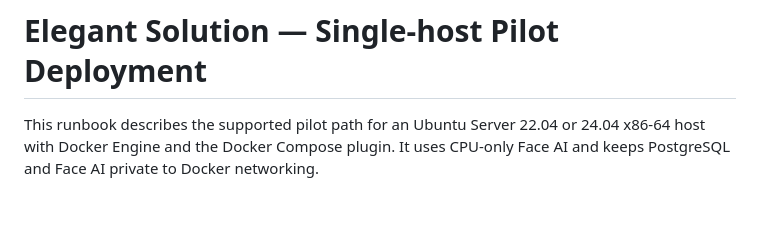
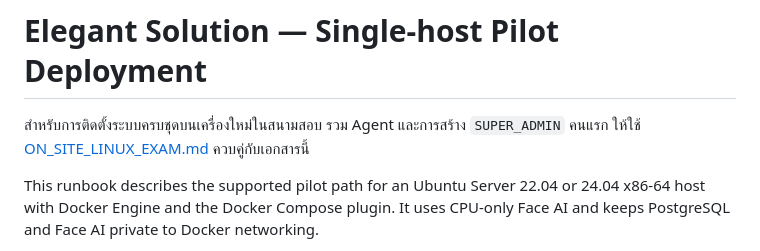
Before and after one commit to Fafromh0mee/Elegant-Solutions, a Markdown page: docs/PILOT_DEPLOYMENT.md, the part around the change. Drawn GitHub-style; blank space fills up the shorter version.

Commit message:
docs(deploy): add on-site Linux exam runbook

```diff
--- a/docs/PILOT_DEPLOYMENT.md
+++ b/docs/PILOT_DEPLOYMENT.md
@@ -1,4 +1,8 @@
 # Elegant Solution — Single-host Pilot Deployment
+
+สำหรับการติดตั้งระบบครบชุดบนเครื่องใหม่ในสนามสอบ รวม Agent และการสร้าง
+`SUPER_ADMIN` คนแรก ให้ใช้ [ON_SITE_LINUX_EXAM.md](ON_SITE_LINUX_EXAM.md)
+ควบคู่กับเอกสารนี้
 
 This runbook describes the supported pilot path for an Ubuntu Server 22.04 or
 24.04 x86-64 host with Docker Engine and the Docker Compose plugin. It uses
```
Also changed, not shown: docs/ON_SITE_LINUX_EXAM.md (added, +246 -0 lines).
